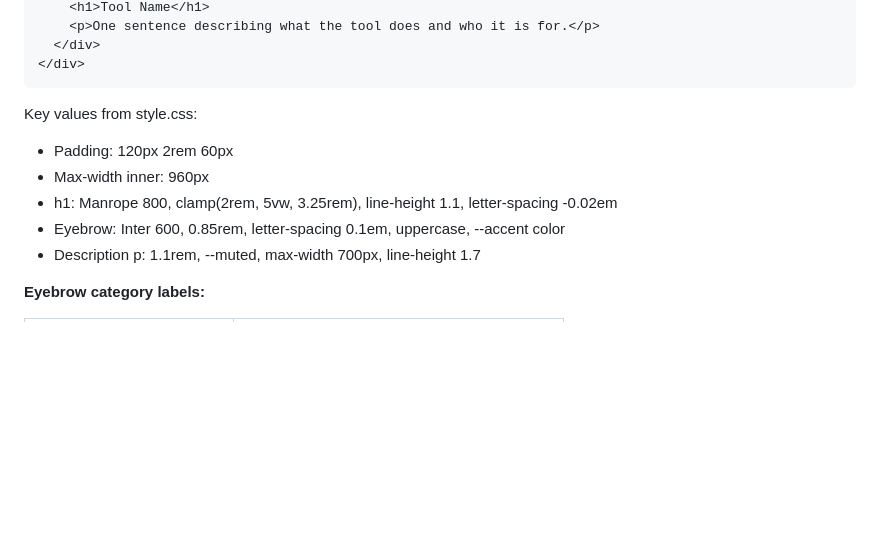
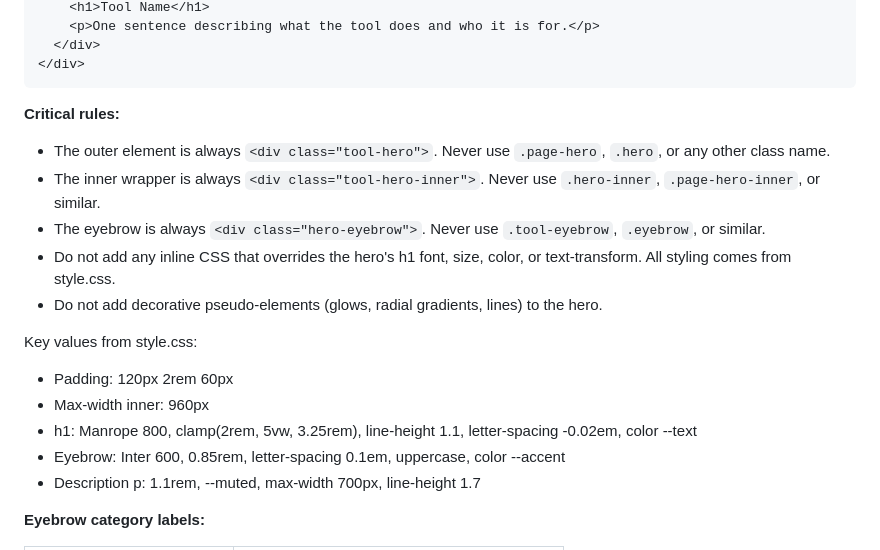
Before and after one commit to smtcalc/smtcalc, a Markdown page: STYLE_GUIDE.md, the part around one of its changes. Drawn GitHub-style; blank space fills up the shorter version.

Commit message:
Update STYLE_GUIDE hero section with explicit class name rules

````diff
--- a/STYLE_GUIDE.md
+++ b/STYLE_GUIDE.md
@@ -241,11 +241,18 @@ Top padding 120px clears the fixed 80px header with breathing room.
 </div>
 ```
 
+**Critical rules:**
+- The outer element is always `<div class="tool-hero">`. Never use `.page-hero`, `.hero`, or any other class name.
+- The inner wrapper is always `<div class="tool-hero-inner">`. Never use `.hero-inner`, `.page-hero-inner`, or similar.
+- The eyebrow is always `<div class="hero-eyebrow">`. Never use `.tool-eyebrow`, `.eyebrow`, or similar.
+- Do not add any inline CSS that overrides the hero's h1 font, size, color, or text-transform. All styling comes from style.css.
+- Do not add decorative pseudo-elements (glows, radial gradients, lines) to the hero.
+
 Key values from style.css:
 - Padding: 120px 2rem 60px
 - Max-width inner: 960px
-- h1: Manrope 800, clamp(2rem, 5vw, 3.25rem), line-height 1.1, letter-spacing -0.02em
-- Eyebrow: Inter 600, 0.85rem, letter-spacing 0.1em, uppercase, --accent color
+- h1: Manrope 800, clamp(2rem, 5vw, 3.25rem), line-height 1.1, letter-spacing -0.02em, color --text
+- Eyebrow: Inter 600, 0.85rem, letter-spacing 0.1em, uppercase, color --accent
 - Description p: 1.1rem, --muted, max-width 700px, line-height 1.7
 
 **Eyebrow category labels:**
````
Also changed, not shown: other parts of STYLE_GUIDE.md (+1 -1 lines).
